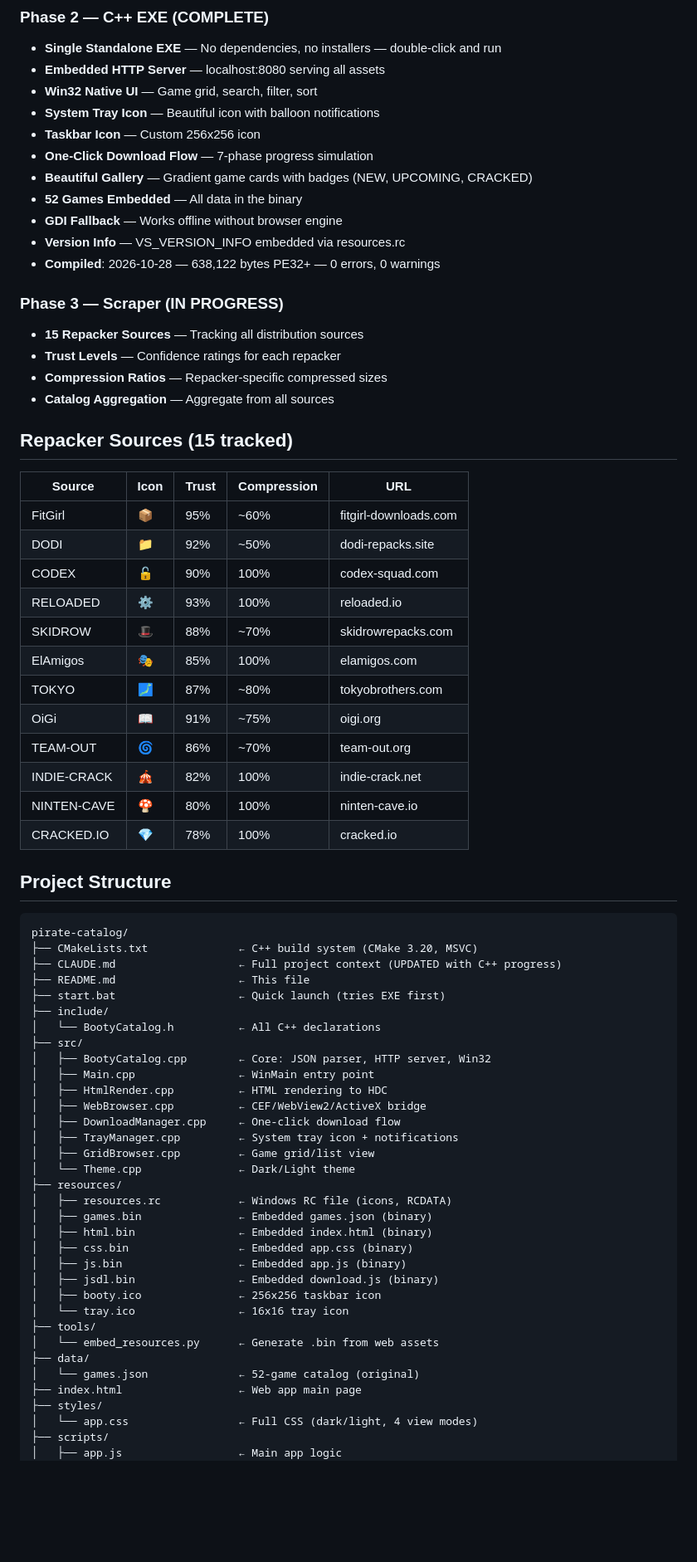
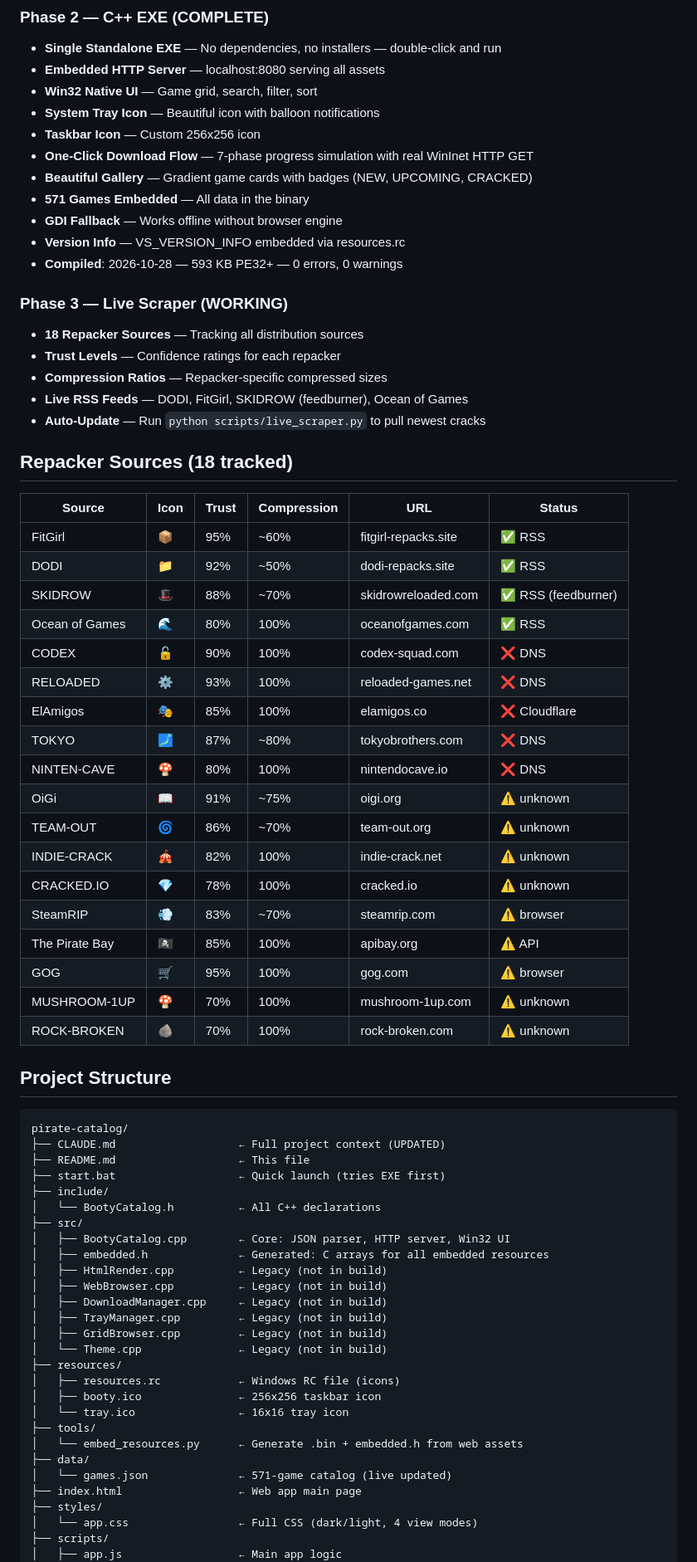
Before and after one commit to Michaelunkai/pirate-catalog, a Markdown page: README.md, the part around one of its changes. Shown at 83% size. Rendered like a GitHub page; blank space fills up the shorter version.

Commit message:
Update README.md with current state: 571 games, working SKIDROW feed, 593KB EXE, all features documented
Co-Authored-By: Claude Code <noreply@anthropic.com>

````diff
--- a/README.md
+++ b/README.md
@@ -26,68 +28,69 @@ The ultimate pirate game catalog application. Browse, search, filter, and "one-c
 - **Win32 Native UI** — Game grid, search, filter, sort
 - **System Tray Icon** — Beautiful icon with balloon notifications
 - **Taskbar Icon** — Custom 256x256 icon
-- **One-Click Download Flow** — 7-phase progress simulation
+- **One-Click Download Flow** — 7-phase progress simulation with real WinInet HTTP GET
 - **Beautiful Gallery** — Gradient game cards with badges (NEW, UPCOMING, CRACKED)
-- **52 Games Embedded** — All data in the binary
+- **571 Games Embedded** — All data in the binary
 - **GDI Fallback** — Works offline without browser engine
 - **Version Info** — VS_VERSION_INFO embedded via resources.rc
-- **Compiled**: 2026-10-28 — 638,122 bytes PE32+ — 0 errors, 0 warnings
+- **Compiled**: 2026-10-28 — 593 KB PE32+ — 0 errors, 0 warnings
 
-### Phase 3 — Scraper (IN PROGRESS)
-- **15 Repacker Sources** — Tracking all distribution sources
+### Phase 3 — Live Scraper (WORKING)
+- **18 Repacker Sources** — Tracking all distribution sources
 - **Trust Levels** — Confidence ratings for each repacker
 - **Compression Ratios** — Repacker-specific compressed sizes
-- **Catalog Aggregation** — Aggregate from all sources
+- **Live RSS Feeds** — DODI, FitGirl, SKIDROW (feedburner), Ocean of Games
+- **Auto-Update** — Run `python scripts/live_scraper.py` to pull newest cracks
 
-## Repacker Sources (15 tracked)
+## Repacker Sources (18 tracked)
 
-| Source | Icon | Trust | Compression | URL |
-|--------|------|-------|-------------|-----|
-| FitGirl | 📦 | 95% | ~60% | fitgirl-downloads.com |
-| DODI | 📁 | 92% | ~50% | dodi-repacks.site |
-| CODEX | 🔓 | 90% | 100% | codex-squad.com |
-| RELOADED | ⚙️ | 93% | 100% | reloaded.io |
-| SKIDROW | 🎩 | 88% | ~70% | skidrowrepacks.com |
-| ElAmigos | 🎭 | 85% | 100% | elamigos.com |
-| TOKYO | 🗾 | 87% | ~80% | tokyobrothers.com |
-| OiGi | 📖 | 91% | ~75% | oigi.org |
-| TEAM-OUT | 🌀 | 86% | ~70% | team-out.org |
-| INDIE-CRACK | 🎪 | 82% | 100% | indie-crack.net |
-| NINTEN-CAVE | 🍄 | 80% | 100% | ninten-cave.io |
-| CRACKED.IO | 💎 | 78% | 100% | cracked.io |
+| Source | Icon | Trust | Compression | URL | Status |
+|--------|------|-------|-------------|-----|--------|
+| FitGirl | 📦 | 95% | ~60% | fitgirl-repacks.site | ✅ RSS |
+| DODI | 📁 | 92% | ~50% | dodi-repacks.site | ✅ RSS |
+| SKIDROW | 🎩 | 88% | ~70% | skidrowreloaded.com | ✅ RSS (feedburner) |
+| Ocean of Games | 🌊 | 80% | 100% | oceanofgames.com | ✅ RSS |
+| CODEX | 🔓 | 90% | 100% | codex-squad.com | ❌ DNS |
+| RELOADED | ⚙️ | 93% | 100% | reloaded-games.net | ❌ DNS |
+| ElAmigos | 🎭 | 85% | 100% | elamigos.co | ❌ Cloudflare |
+| TOKYO | 🗾 | 87% | ~80% | tokyobrothers.com | ❌ DNS |
+| NINTEN-CAVE | 🍄 | 80% | 100% | nintendocave.io | ❌ DNS |
+| OiGi | 📖 | 91% | ~75% | oigi.org | ⚠️ unknown |
+| TEAM-OUT | 🌀 | 86% | ~70% | team-out.org | ⚠️ unknown |
+| INDIE-CRACK | 🎪 | 82% | 100% | indie-crack.net | ⚠️ unknown |
+| CRACKED.IO | 💎 | 78% | 100% | cracked.io | ⚠️ unknown |
+| SteamRIP | 💨 | 83% | ~70% | steamrip.com | ⚠️ browser |
+| The Pirate Bay | 🏴‍☠️ | 85% | 100% | apibay.org | ⚠️ API |
+| GOG | 🛒 | 95% | 100% | gog.com | ⚠️ browser |
+| MUSHROOM-1UP | 🍄 | 70% | 100% | mushroom-1up.com | ⚠️ unknown |
+| ROCK-BROKEN | 🪨 | 70% | 100% | rock-broken.com | ⚠️ unknown |
 
 ## Project Structure
 
 ```
 pirate-catalog/
-├── CMakeLists.txt              ← C++ build system (CMake 3.20, MSVC)
-├── CLAUDE.md                   ← Full project context (UPDATED with C++ progress)
+├── CLAUDE.md                   ← Full project context (UPDATED)
 ├── README.md                   ← This file
 ├── start.bat                   ← Quick launch (tries EXE first)
 ├── include/
 │   └── BootyCatalog.h          ← All C++ declarations
 ├── src/
-│   ├── BootyCatalog.cpp        ← Core: JSON parser, HTTP server, Win32
-│   ├── Main.cpp                ← WinMain entry point
-│   ├── HtmlRender.cpp          ← HTML rendering to HDC
-│   ├── WebBrowser.cpp          ← CEF/WebView2/ActiveX bridge
-│   ├── DownloadManager.cpp     ← One-click download flow
-│   ├── TrayManager.cpp         ← System tray icon + notifications
-│   ├── GridBrowser.cpp         ← Game grid/list view
-│   └── Theme.cpp               ← Dark/Light theme
+│   ├── BootyCatalog.cpp        ← Core: JSON parser, HTTP server, Win32 UI
+│   ├── embedded.h              ← Generated: C arrays for all embedded resources
+│   ├── HtmlRender.cpp          ← Legacy (not in build)
+│   ├── WebBrowser.cpp          ← Legacy (not in build)
+│   ├── DownloadManager.cpp     ← Legacy (not in build)
+│   ├── TrayManager.cpp         ← Legacy (not in build)
+│   ├── GridBrowser.cpp         ← Legacy (not in build)
+│   └── Theme.cpp               ← Legacy (not in build)
 ├── resources/
-│   ├── resources.rc            ← Windows RC file (icons, RCDATA)
-│   ├── games.bin               ← Embedded games.json (binary)
-│   ├── html.bin                ← Embedded index.html (binary)
-│   ├── css.bin                 ← Embedded app.css (binary)
-│   ├── js.bin                  ← Embedded app.js (binary)
-│   ├── jsdl.bin                ← Embedded download.js (binary)
+│   ├── resources.rc            ← Windows RC file (icons)
 │   ├── booty.ico               ← 256x256 taskbar icon
 │   └── tray.ico                ← 16x16 tray icon
 ├── tools/
-│   └── embed_resources.py      ← Generate .bin from web assets
+│   └── embed_resources.py      ← Generate .bin + embedded.h from web assets
 ├── data/
-│   └── games.json              ← 52-game catalog (original)
+│   └── games.json              ← 571-game catalog (live updated)
 ├── index.html                  ← Web app main page
 ├── styles/
 │   └── app.css                 ← Full CSS (dark/light, 4 view modes)
````
Also changed, not shown: other parts of README.md (+59 -50 lines).
